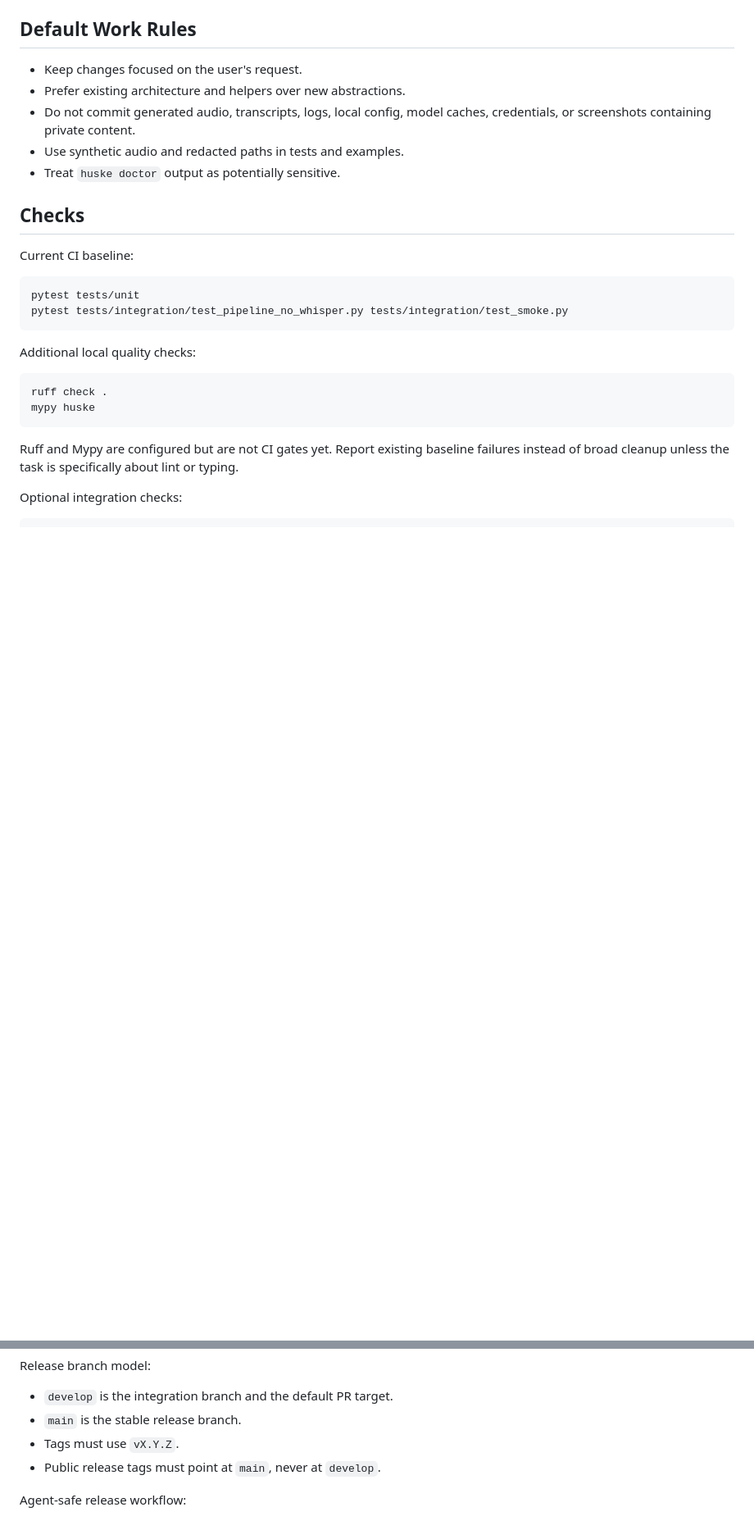
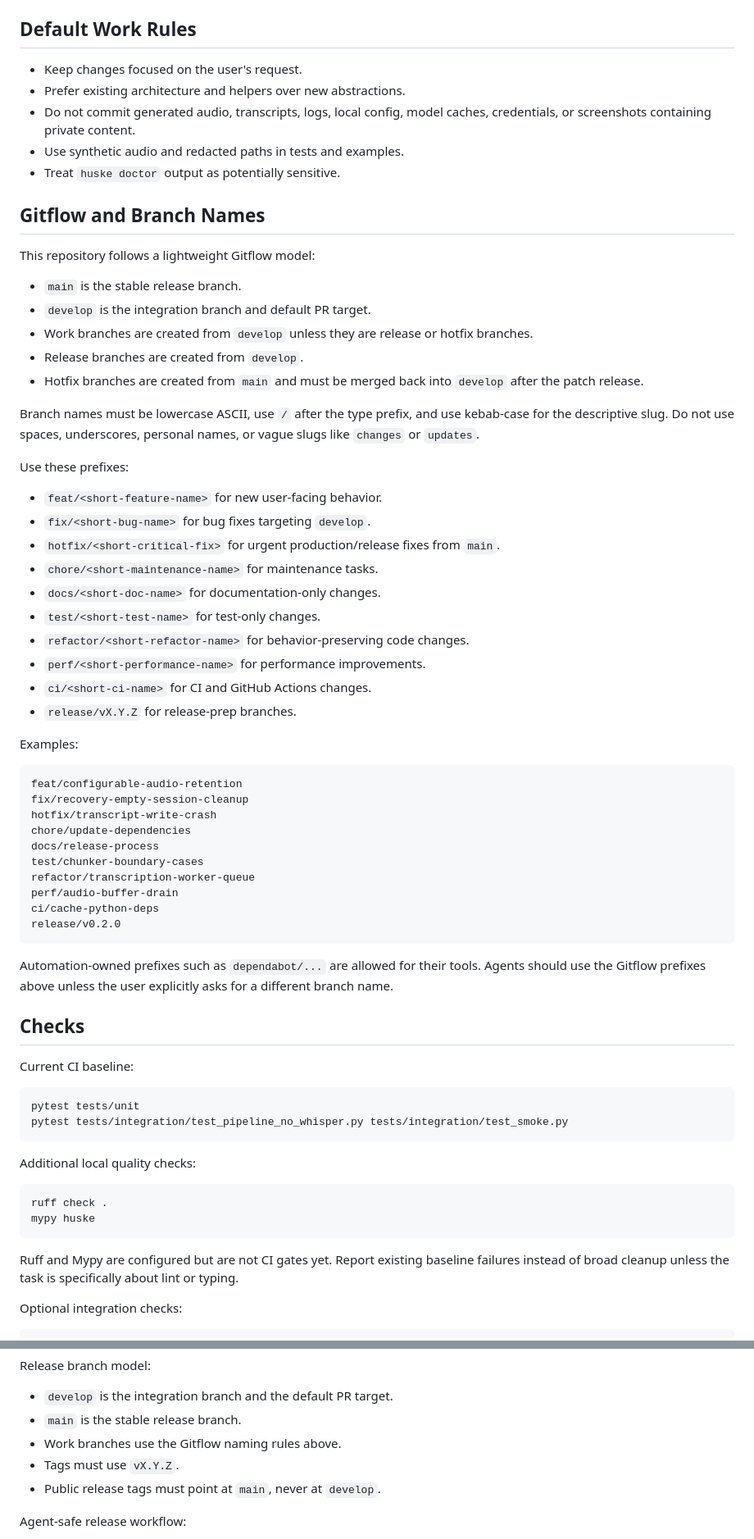
Before and after one commit to tiagomoraes/huske, a Markdown page: AGENTS.md, 2 parts joined by grey strips. Shown at 82% size. Rendered like a GitHub page; blank space fills up the shorter version.

````diff
--- a/AGENTS.md
+++ b/AGENTS.md
@@ -20,6 +20,55 @@ add local workflow notes, but this file is the shared baseline.
   credentials, or screenshots containing private content.
 - Use synthetic audio and redacted paths in tests and examples.
 - Treat `huske doctor` output as potentially sensitive.
+
+## Gitflow and Branch Names
+
+This repository follows a lightweight Gitflow model:
+
+- `main` is the stable release branch.
+- `develop` is the integration branch and default PR target.
+- Work branches are created from `develop` unless they are release or hotfix
+  branches.
+- Release branches are created from `develop`.
+- Hotfix branches are created from `main` and must be merged back into
+  `develop` after the patch release.
+
+Branch names must be lowercase ASCII, use `/` after the type prefix, and use
+kebab-case for the descriptive slug. Do not use spaces, underscores, personal
+names, or vague slugs like `changes` or `updates`.
+
+Use these prefixes:
+
+- `feat/<short-feature-name>` for new user-facing behavior.
+- `fix/<short-bug-name>` for bug fixes targeting `develop`.
+- `hotfix/<short-critical-fix>` for urgent production/release fixes from
+  `main`.
+- `chore/<short-maintenance-name>` for maintenance tasks.
+- `docs/<short-doc-name>` for documentation-only changes.
+- `test/<short-test-name>` for test-only changes.
+- `refactor/<short-refactor-name>` for behavior-preserving code changes.
+- `perf/<short-performance-name>` for performance improvements.
+- `ci/<short-ci-name>` for CI and GitHub Actions changes.
+- `release/vX.Y.Z` for release-prep branches.
+
+Examples:
+
+```text
+feat/configurable-audio-retention
+fix/recovery-empty-session-cleanup
+hotfix/transcript-write-crash
+chore/update-dependencies
+docs/release-process
+test/chunker-boundary-cases
+refactor/transcription-worker-queue
+perf/audio-buffer-drain
+ci/cache-python-deps
+release/v0.2.0
+```
+
+Automation-owned prefixes such as `dependabot/...` are allowed for their tools.
+Agents should use the Gitflow prefixes above unless the user explicitly asks for
+a different branch name.
 
 ## Checks
 
@@ -65,6 +114,7 @@ Release branch model:
 
 - `develop` is the integration branch and the default PR target.
 - `main` is the stable release branch.
+- Work branches use the Gitflow naming rules above.
 - Tags must use `vX.Y.Z`.
 - Public release tags must point at `main`, never at `develop`.
 
````
Also changed, not shown: CLAUDE.md (+13 -0 lines), docs/releasing.md (+93 -0 lines).
